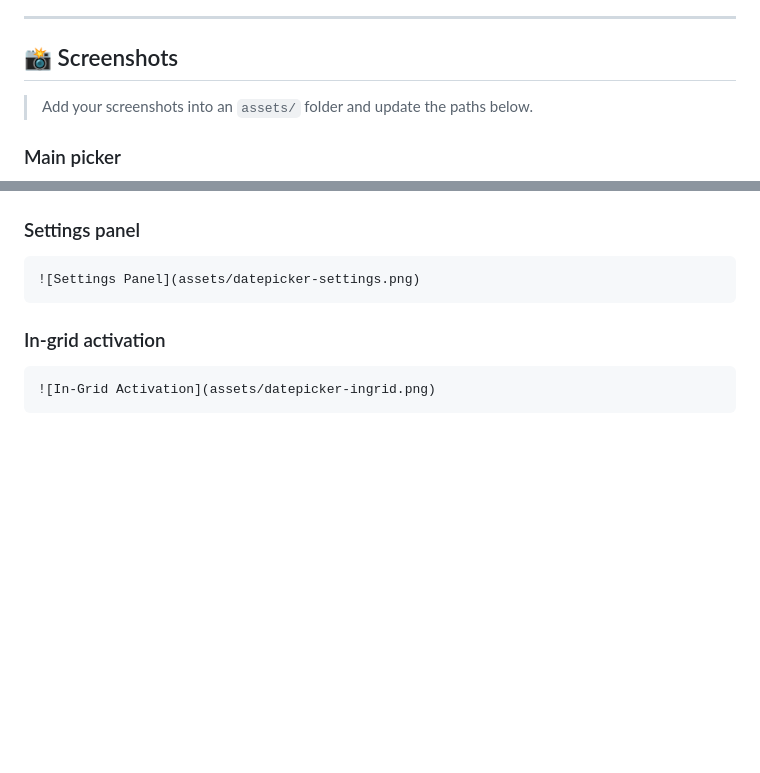
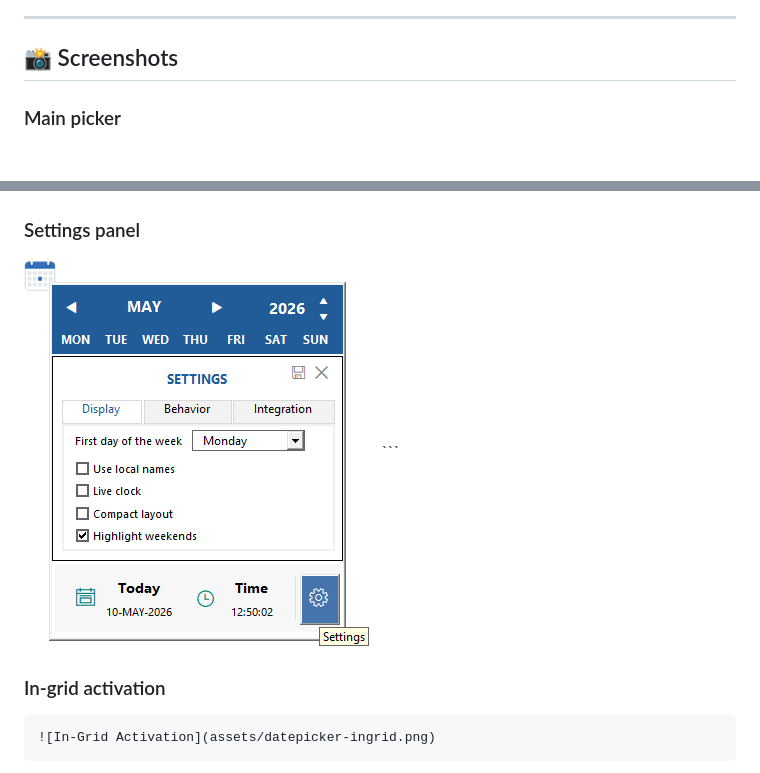
Before and after one commit to danielep71/VBA-DATETIMEPICKER, a Markdown page: README.md, 2 parts joined by grey strips. Rendered like a GitHub page; blank space fills up the shorter version.

````diff
--- a/README.md
+++ b/README.md
@@ -73,15 +73,13 @@ Built as part of a broader **Excel VBA Runtime Framework**, this project focuses
 
 ## 📸 Screenshots
 
-> Add your screenshots into an `assets/` folder and update the paths below.
-
 ### Main picker
 <img  src="assets/datepicker-main.png" />
 ```
 
 ### Settings panel
-```markdown
-![Settings Panel](assets/datepicker-settings.png)
+
+<img  src="assets/datepicker-settings.png" />
 ```
 
 ### In-grid activation
````
